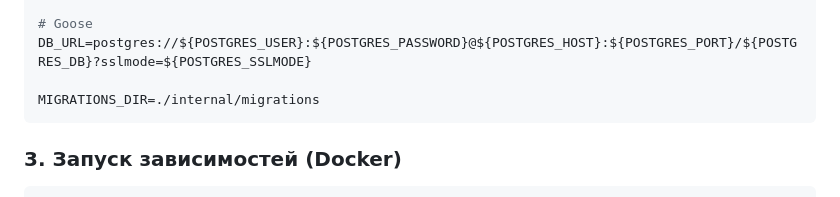
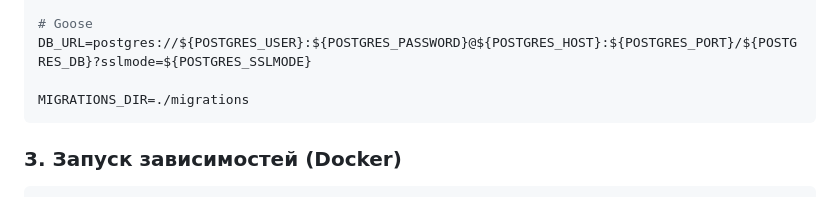
Before and after one commit to kstsm/wb-event-booker, a Markdown page: README.md, the part around the change. GitHub-like rendering.

````diff
--- a/README.md
+++ b/README.md
@@ -83,7 +83,7 @@ SCHEDULER_CHECK_INTERVAL=10
 # Goose
 DB_URL=postgres://${POSTGRES_USER}:${POSTGRES_PASSWORD}@${POSTGRES_HOST}:${POSTGRES_PORT}/${POSTGRES_DB}?sslmode=${POSTGRES_SSLMODE}
 
-MIGRATIONS_DIR=./internal/migrations
+MIGRATIONS_DIR=./migrations
 ```
 
 ### 3. Запуск зависимостей (Docker)
````
